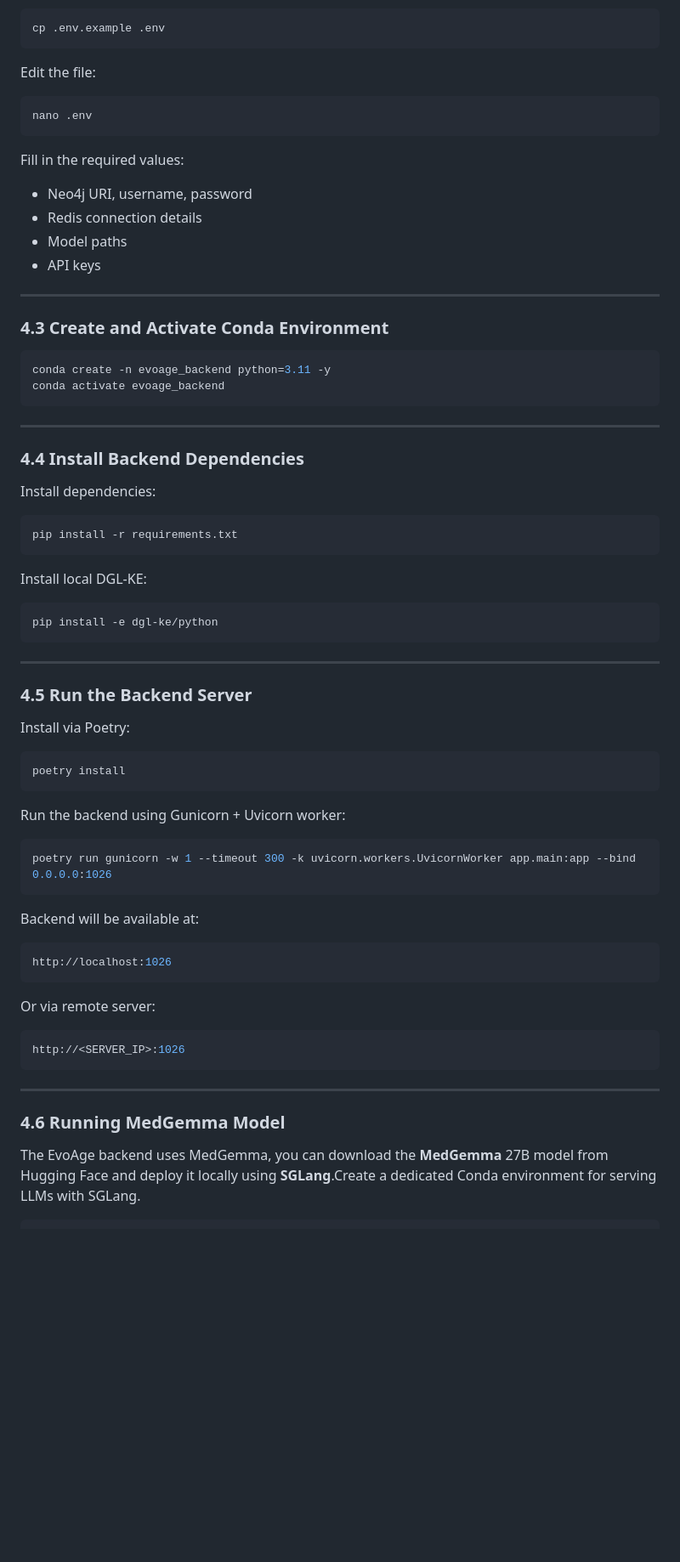
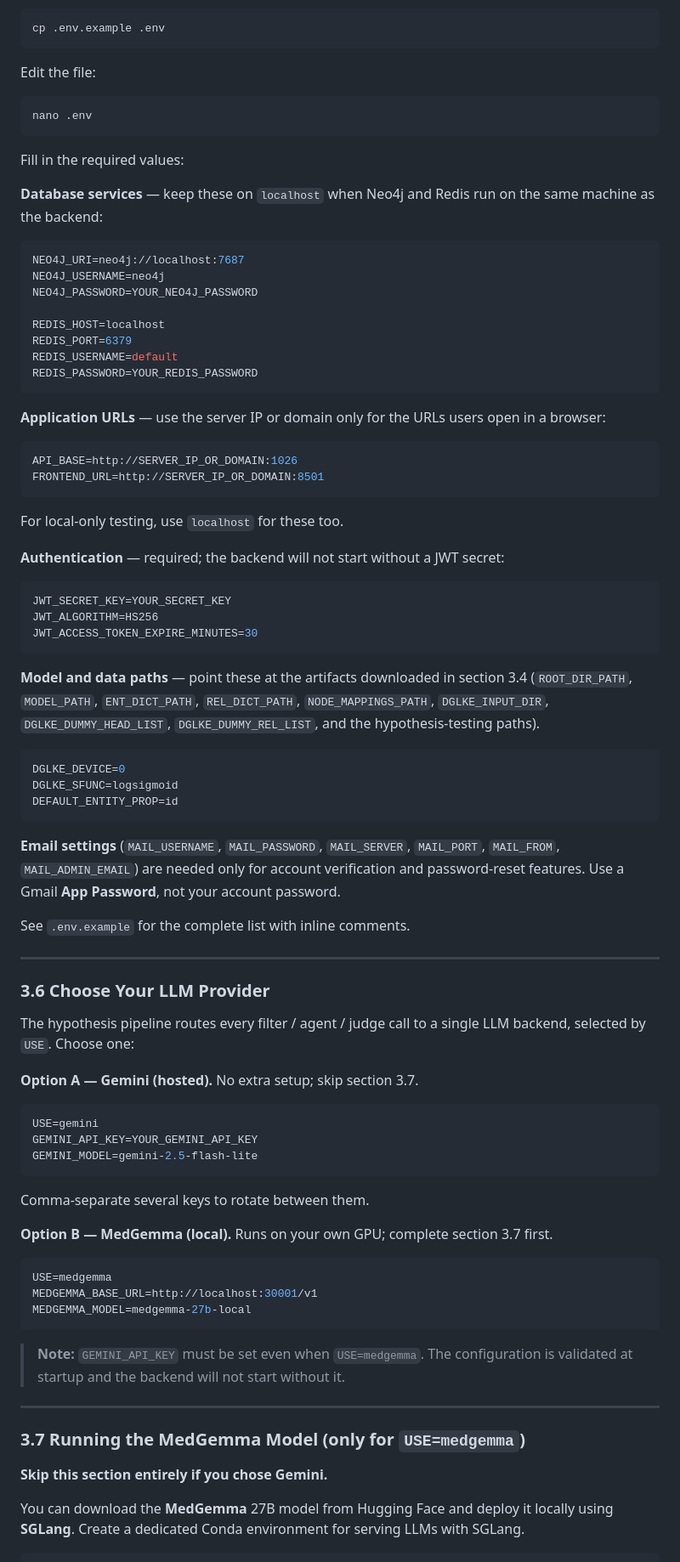
Before and after one commit to SouravSinha01/Evoage_check, a Markdown page: README.md, the part around one of its changes. Shown at 85% size. Rendered like a GitHub page; blank space fills up the shorter version.

````diff
--- a/README.md
+++ b/README.md
@@ -334,59 +366,83 @@ Edit the file:
 ```bash
 nano .env
 ```
+
 Fill in the required values:
 
-- Neo4j URI, username, password
-- Redis connection details
-- Model paths
-- API keys
+**Database services** — keep these on `localhost` when Neo4j and Redis run on the same machine as the backend:
 
----
-### 4.3 Create and Activate Conda Environment
-```bash
-conda create -n evoage_backend python=3.11 -y
-conda activate evoage_backend
+```env
+NEO4J_URI=neo4j://localhost:7687
+NEO4J_USERNAME=neo4j
+NEO4J_PASSWORD=YOUR_NEO4J_PASSWORD
+
+REDIS_HOST=localhost
+REDIS_PORT=6379
+REDIS_USERNAME=default
+REDIS_PASSWORD=YOUR_REDIS_PASSWORD
 ```
+
+**Application URLs** — use the server IP or domain only for the URLs users open in a browser:
+
+```env
+API_BASE=http://SERVER_IP_OR_DOMAIN:1026
+FRONTEND_URL=http://SERVER_IP_OR_DOMAIN:8501
+```
+
+For local-only testing, use `localhost` for these too.
+
+**Authentication** — required; the backend will not start without a JWT secret:
+
+```env
+JWT_SECRET_KEY=YOUR_SECRET_KEY
+JWT_ALGORITHM=HS256
+JWT_ACCESS_TOKEN_EXPIRE_MINUTES=30
+```
+
+**Model and data paths** — point these at the artifacts downloaded in section 3.4 (`ROOT_DIR_PATH`, `MODEL_PATH`, `ENT_DICT_PATH`, `REL_DICT_PATH`, `NODE_MAPPINGS_PATH`, `DGLKE_INPUT_DIR`, `DGLKE_DUMMY_HEAD_LIST`, `DGLKE_DUMMY_REL_LIST`, and the hypothesis-testing paths).
+
+```env
+DGLKE_DEVICE=0
+DGLKE_SFUNC=logsigmoid
+DEFAULT_ENTITY_PROP=id
+```
+
+**Email settings** (`MAIL_USERNAME`, `MAIL_PASSWORD`, `MAIL_SERVER`, `MAIL_PORT`, `MAIL_FROM`, `MAIL_ADMIN_EMAIL`) are needed only for account verification and password-reset features. Use a Gmail **App Password**, not your account password.
+
+See `.env.example` for the complete list with inline comments.
 
 ---
 
-### 4.4 Install Backend Dependencies
+### 3.6 Choose Your LLM Provider
 
-Install dependencies:
-```bash
-pip install -r requirements.txt
+The hypothesis pipeline routes every filter / agent / judge call to a single LLM backend, selected by `USE`. Choose one:
+
+**Option A — Gemini (hosted).** No extra setup; skip section 3.7.
+
+```env
+USE=gemini
+GEMINI_API_KEY=YOUR_GEMINI_API_KEY
+GEMINI_MODEL=gemini-2.5-flash-lite
 ```
 
-Install local DGL-KE:
-```bash
-pip install -e dgl-ke/python
+Comma-separate several keys to rotate between them.
+
+**Option B — MedGemma (local).** Runs on your own GPU; complete section 3.7 first.
+
+```env
+USE=medgemma
+MEDGEMMA_BASE_URL=http://localhost:30001/v1
+MEDGEMMA_MODEL=medgemma-27b-local
 ```
----
 
-### 4.5 Run the Backend Server
-
-Install via Poetry:
-```bash
-poetry install
-```
-Run the backend using Gunicorn + Uvicorn worker:
-```bash
-poetry run gunicorn -w 1 --timeout 300 -k uvicorn.workers.UvicornWorker app.main:app --bind 0.0.0.0:1026
-```
-Backend will be available at:
-```bash
-http://localhost:1026
-```
-Or via remote server:
-```bash
-http://<SERVER_IP>:1026
-```
+> **Note:** `GEMINI_API_KEY` must be set even when `USE=medgemma`. The configuration is validated at startup and the backend will not start without it.
 
 ---
 
-### 4.6 Running MedGemma Model
+### 3.7 Running the MedGemma Model (only for `USE=medgemma`)
 
-The EvoAge backend uses MedGemma, you can download the **MedGemma** 27B model from Hugging Face and deploy it locally using **SGLang**.Create a dedicated Conda environment for serving LLMs with SGLang.
+**Skip this section entirely if you chose Gemini.**
 
+You can download the **MedGemma** 27B model from Hugging Face and deploy it locally using **SGLang**. Create a dedicated Conda environment for serving LLMs with SGLang.
 
 ```bash
````
Also changed, not shown: other parts of README.md (+272 -130 lines).
